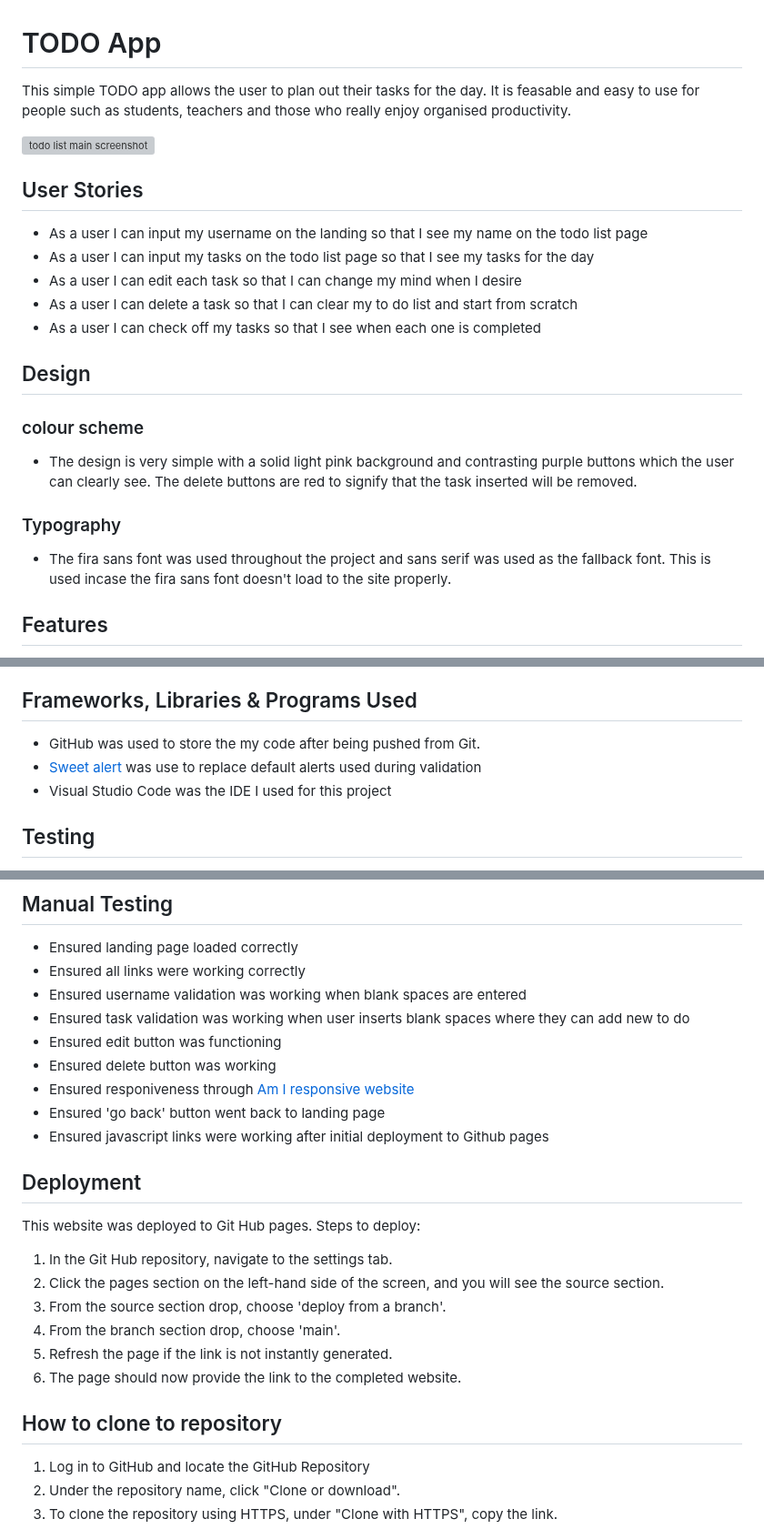
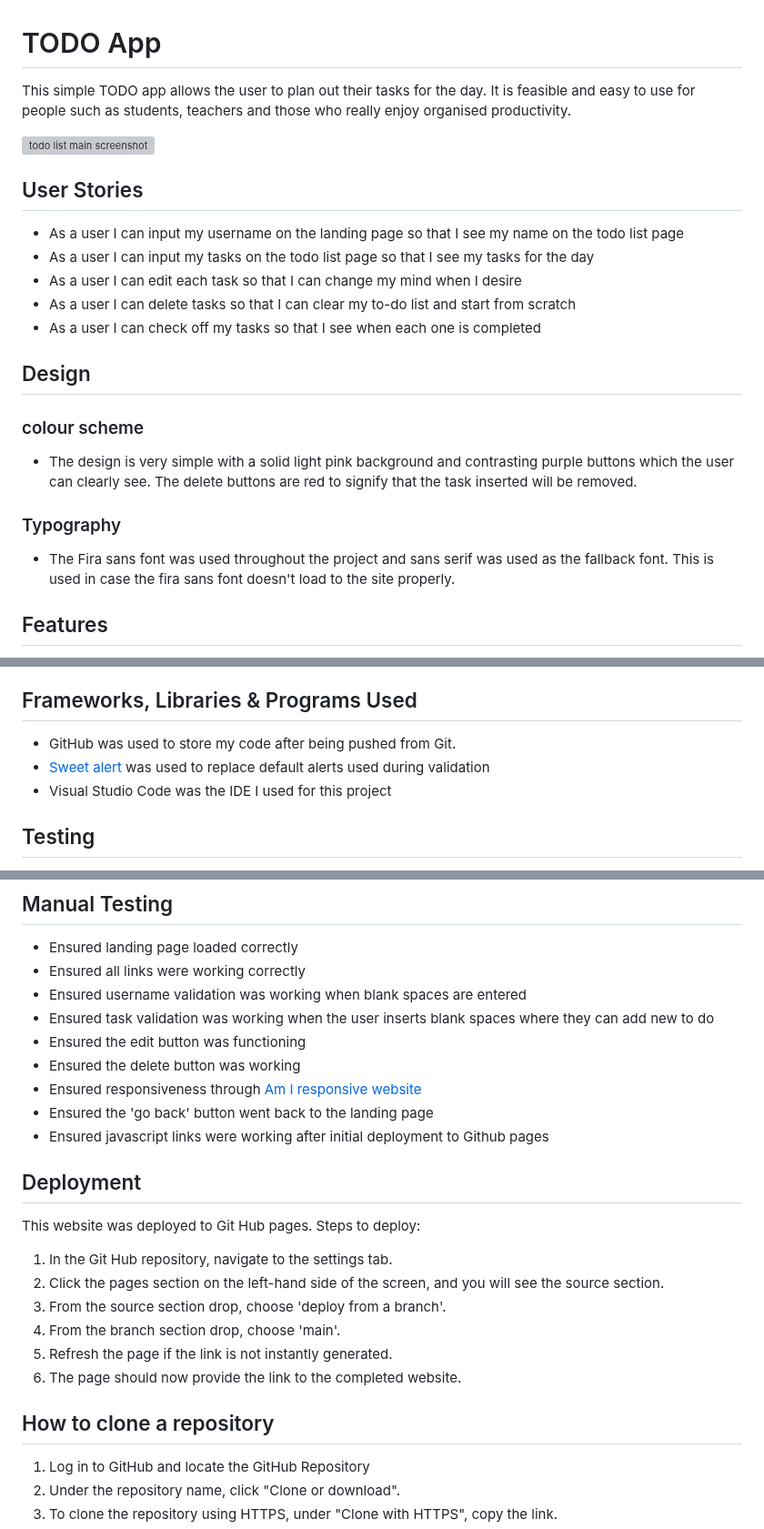
Before and after one commit to damidaramola/new-to-do-list, a Markdown page: README.md, 3 parts joined by grey strips. Shown at 91% size. Rendered like a GitHub page; grey boxes are pictures that could not be loaded.

Commit message:
Update  spelling mistakes

```diff
--- a/README.md
+++ b/README.md
@@ -1,14 +1,14 @@
 # TODO App
 
-This simple TODO app allows the user to plan out their tasks for the day. It is feasable and easy to use for people such as students, teachers and those who really enjoy organised productivity.
+This simple TODO app allows the user to plan out their tasks for the day. It is feasible and easy to use for people such as students, teachers and those who really enjoy organised productivity.
 
 ![todo list main screenshot](https://github.com/damidaramola/Memory-Card-Game/assets/110638513/23187a76-7d2f-4c70-8ec5-8d750f38a955)
 
 ## User Stories
-* As a user I can input my username on the landing so that I see my name on the todo list page
+* As a user I can input my username on the landing page so that I see my name on the todo list page
 * As a user I can input my tasks on the todo list page so that I see my tasks for the day
 * As a user I can edit each task so that I can change my mind when I desire
-* As a user I can delete a task so that I can clear my to do list and start from scratch
+* As a user I can delete tasks so that I can clear my to-do list and start from scratch
 * As a user I can check off my tasks so that I see when each one is completed
 
 ##  Design
@@ -16,7 +16,7 @@ This simple TODO app allows the user to plan out their tasks for the day. It is
 * The design is very simple with a solid light pink background and contrasting purple buttons which the user can clearly see. The delete buttons are red to signify that the task inserted will be removed.
 
 ### Typography
-* The fira sans font was used throughout the project and sans serif was used as the fallback font. This is used incase the fira sans font doesn't load to the site properly.
+* The Fira sans font was used throughout the project and sans serif was used as the fallback font. This is used in case the fira sans font doesn't load to the site properly.
 
 ## Features
 
@@ -69,9 +69,10 @@ This simple TODO app allows the user to plan out their tasks for the day. It is
 
 ## Frameworks, Libraries & Programs Used
 
-* GitHub was used to store the my code after being pushed from Git.
-* [Sweet alert](https://sweetalert.js.org/guides/) was use to replace default alerts used during validation
+* GitHub was used to store my code after being pushed from Git.
+* [Sweet alert](https://sweetalert.js.org/guides/) was used to replace default alerts used during validation
 * Visual Studio Code was the IDE I used for this project
+
 
 ## Testing
 
@@ -98,12 +99,13 @@ This simple TODO app allows the user to plan out their tasks for the day. It is
 * Ensured landing page loaded correctly
 * Ensured all links were working correctly
 * Ensured username validation was working when blank spaces are entered
-* Ensured task validation was working when user inserts blank spaces where they can add new to do
-* Ensured edit button was functioning
-* Ensured delete button was working
-* Ensured responiveness through [Am I responsive website](https://ui.dev/amiresponsive?url=https://damidaramola.github.io/new-to-do-list/)
-* Ensured 'go back' button went back to landing page
+* Ensured task validation was working when the user inserts blank spaces where they can add new to do
+* Ensured the edit button was functioning
+* Ensured the delete button was working
+* Ensured responsiveness through [Am I responsive website](https://ui.dev/amiresponsive?url=https://damidaramola.github.io/new-to-do-list/)
+* Ensured the 'go back' button went back to the landing page
 * Ensured javascript links were working after initial deployment to Github pages
+
 
 
 ## Deployment
@@ -117,7 +119,7 @@ Steps to deploy:
 5. Refresh the page if the link is not instantly generated.
 6. The page should now provide the link to the completed website.
 
-## How to clone to repository
+## How to clone a repository
 1. Log in to GitHub and locate the GitHub Repository
 2. Under the repository name, click "Clone or download".
 3. To clone the repository using HTTPS, under "Clone with HTTPS", copy the link.
```
Also changed, not shown: other parts of README.md (+1 -1 lines).
